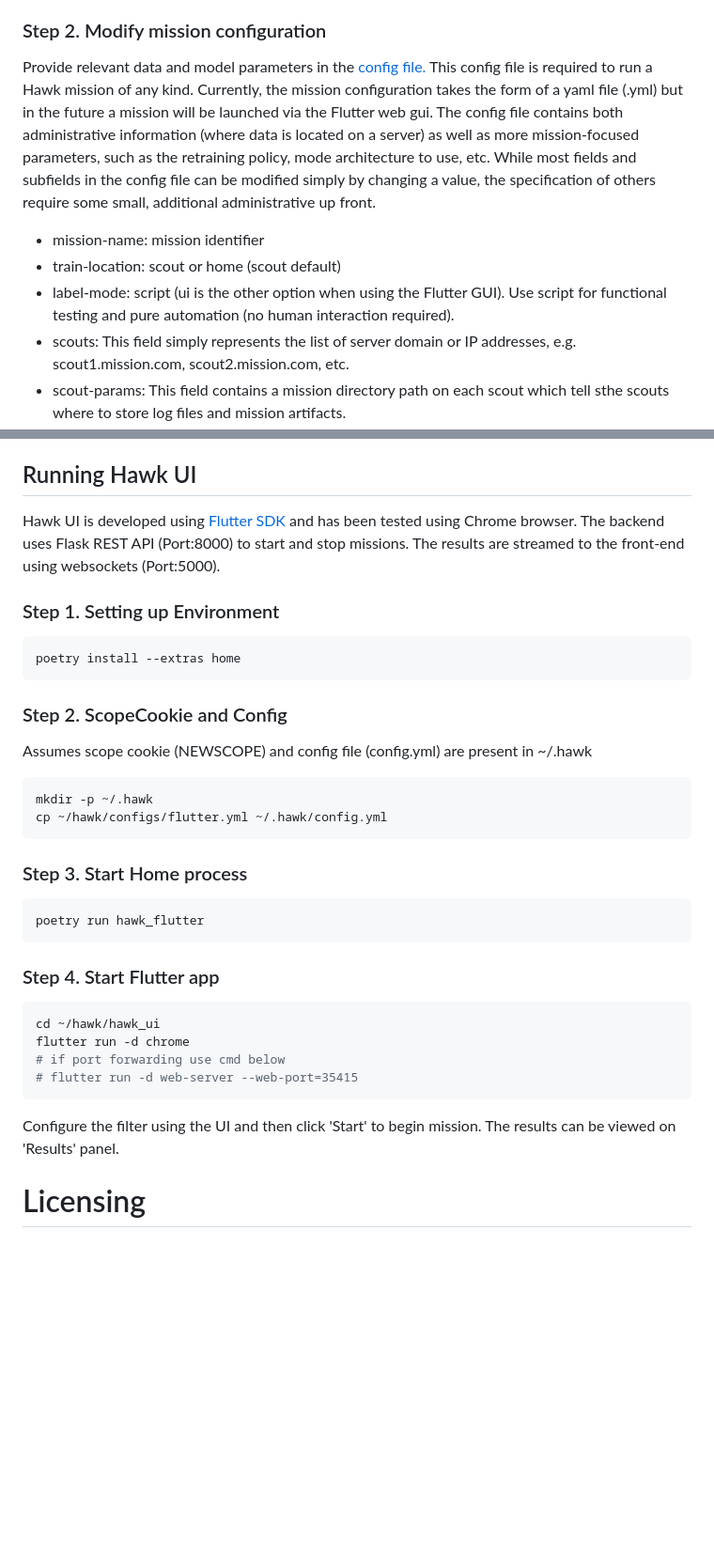
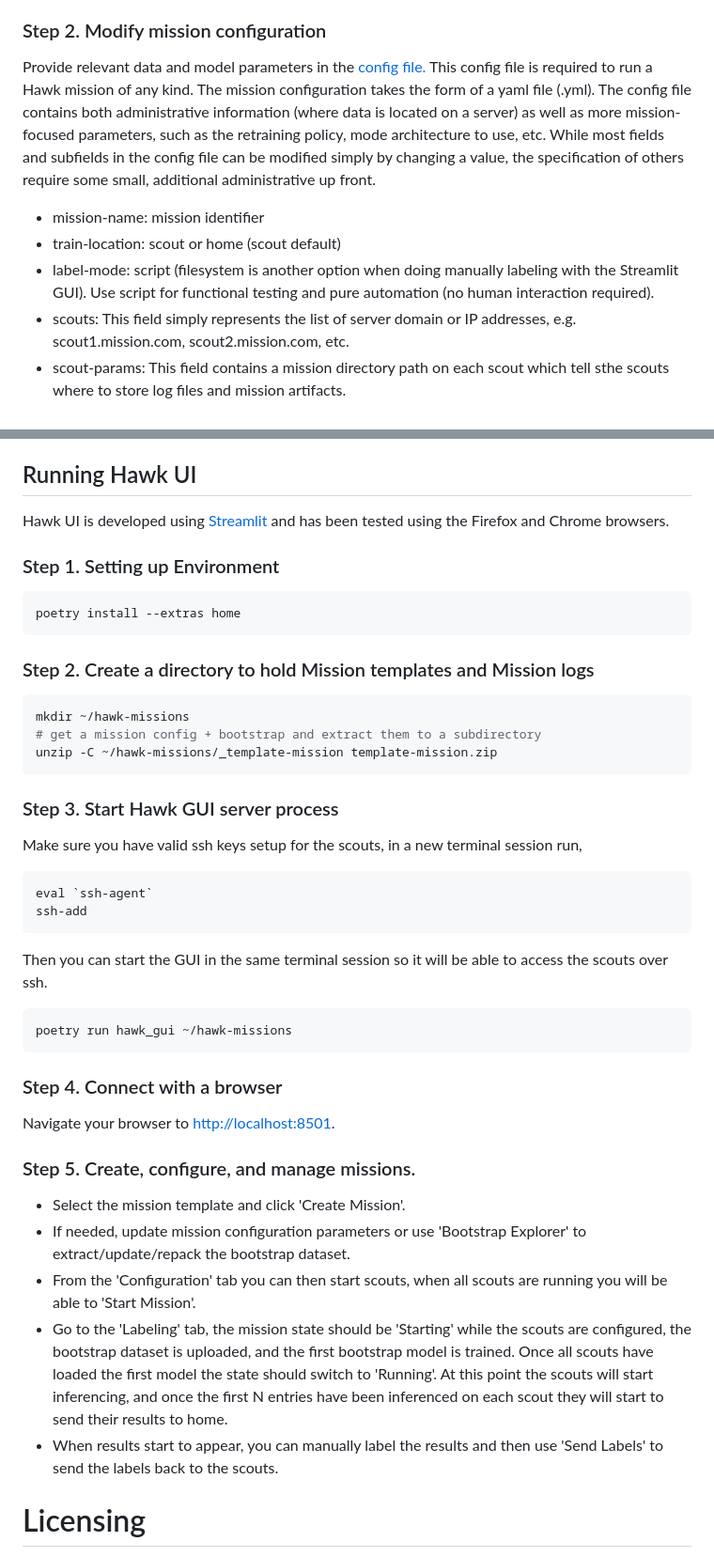
Before and after one commit to cmusatyalab/hawk, a Markdown page: README.md, 2 parts joined by grey strips. Shown at 94% size. Rendered like a GitHub page; blank space fills up the shorter version.

Commit message:
Update README to mention the Streamlit GUI instead of the Flutter UI.

````diff
--- a/README.md
+++ b/README.md
@@ -35,11 +35,11 @@ The standard Hawk mission requires a minimal set of artifacts.
 
 ### Step 2. Modify mission configuration
 
-Provide relevant data and model parameters in the [config file.](/configs/dota_sample_config.yml)  This config file is required to run a Hawk mission of any kind.  Currently, the mission configuration takes the form of a yaml file (.yml) but in the future a mission will be launched via the Flutter web gui.  The config file contains both administrative information (where data is located on a server) as well as more mission-focused parameters, such as the retraining policy, mode architecture to use, etc.  While most fields and subfields in the config file can be modified simply by changing a value, the specification of others require some small, additional administrative up front.
+Provide relevant data and model parameters in the [config file.](/configs/dota_sample_config.yml)  This config file is required to run a Hawk mission of any kind.  The mission configuration takes the form of a yaml file (.yml).  The config file contains both administrative information (where data is located on a server) as well as more mission-focused parameters, such as the retraining policy, mode architecture to use, etc.  While most fields and subfields in the config file can be modified simply by changing a value, the specification of others require some small, additional administrative up front.
 
 - mission-name: mission identifier
 - train-location: scout or home (scout default)
-- label-mode: script (ui is the other option when using the Flutter GUI).  Use script for functional testing and pure automation (no human interaction required).
+- label-mode: script (filesystem is another option when doing manually labeling with the Streamlit GUI).  Use script for functional testing and pure automation (no human interaction required).
 - scouts: This field simply represents the list of server domain or IP addresses, e.g. scout1.mission.com, scout2.mission.com, etc.
 - scout-params: This field contains a mission directory path on each scout which tell sthe scouts where to store log files and mission artifacts.
 - home-params: the mission directory on home specifices where on the home station (from where the missino is launched) to aggregate and store mission logs from all scouts.
@@ -97,34 +97,51 @@ The configuration file will need to be modified to include the actual host name
 
 
 ## Running Hawk UI
-Hawk UI is developed using [Flutter SDK](https://docs.flutter.dev/get-started/install) and has been tested using Chrome browser.
-The backend uses Flask REST API (Port:8000) to start and stop missions. The results are streamed to the front-end using websockets (Port:5000).
+
+Hawk UI is developed using [Streamlit](https://streamlit.io) and has been tested using the Firefox and Chrome browsers.
 
 ### Step 1. Setting up Environment
+
 ```bash
 poetry install --extras home
 ```
-### Step 2. ScopeCookie and Config
 
-Assumes scope cookie (NEWSCOPE) and config file (config.yml) are present in ~/.hawk
+### Step 2. Create a directory to hold Mission templates and Mission logs
 
 ```bash
-mkdir -p ~/.hawk
-cp ~/hawk/configs/flutter.yml ~/.hawk/config.yml
-```
-### Step 3. Start Home process
-```bash
-poetry run hawk_flutter
+mkdir ~/hawk-missions
+# get a mission config + bootstrap and extract them to a subdirectory
+unzip -C ~/hawk-missions/_template-mission template-mission.zip
 ```
 
-### Step 4. Start Flutter app
+### Step 3. Start Hawk GUI server process
+
+Make sure you have valid ssh keys setup for the scouts, in a new terminal
+session run,
+
 ```bash
-cd ~/hawk/hawk_ui
-flutter run -d chrome
-# if port forwarding use cmd below
-# flutter run -d web-server --web-port=35415
+eval `ssh-agent`
+ssh-add
 ```
-Configure the filter using the UI and then click 'Start' to begin mission. The results can be viewed on 'Results' panel.
+
+Then you can start the GUI in the same terminal session so it will be able to
+access the scouts over ssh.
+
+```bash
+poetry run hawk_gui ~/hawk-missions
+```
+
+### Step 4. Connect with a browser
+
+Navigate your browser to [http://localhost:8501](http://localhost:8501).
+
+### Step 5. Create, configure, and manage missions.
+
+- Select the mission template and click 'Create Mission'.
+- If needed, update mission configuration parameters or use 'Bootstrap Explorer' to extract/update/repack the bootstrap dataset.
+- From the 'Configuration' tab you can then start scouts, when all scouts are running you will be able to 'Start Mission'.
+- Go to the 'Labeling' tab, the mission state should be 'Starting' while the scouts are configured, the bootstrap dataset is uploaded, and the first bootstrap model is trained. Once all scouts have loaded the first model the state should switch to 'Running'. At this point the scouts will start inferencing, and once the first N entries have been inferenced on each scout they will start to send their results to home.
+- When results start to appear, you can manually label the results and then use 'Send Labels' to send the labels back to the scouts.
 
 # Licensing
 
````
